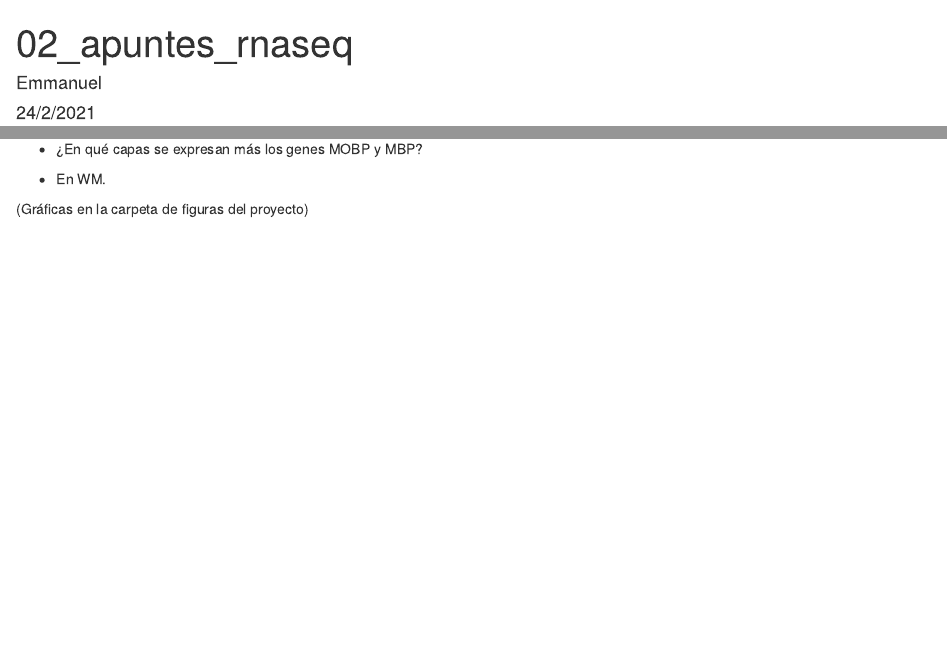
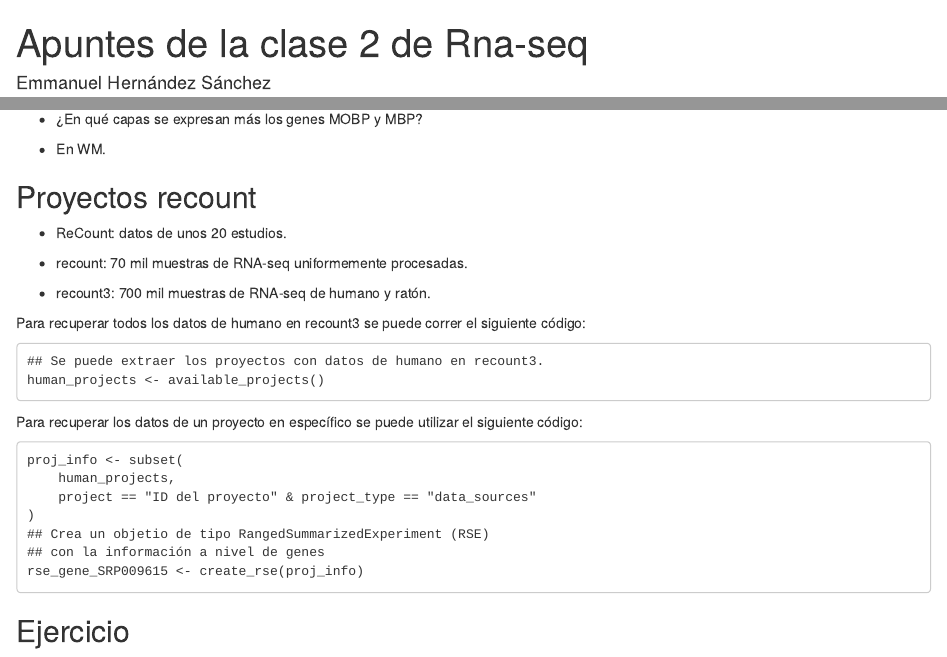
Before and after one commit to Emma00000/rnaseq_2021_notas, an R Markdown document (Apuntes/02_apuntes_rnaseq.Rmd): the page in a window 1100 px wide, from its top, and a second part further down, joined at a grey line. Rendered offline with R 4.5, knitr and Pandoc, with nearby package versions.

Commit message:
Actualización de los apuntes de la clase 2 con las figuras de los ejercicios

````diff
--- a/Apuntes/02_apuntes_rnaseq.Rmd
+++ b/Apuntes/02_apuntes_rnaseq.Rmd
@@ -1,7 +1,6 @@
 ---
-title: "02_apuntes_rnaseq"
-author: "Emmanuel"
-date: "24/2/2021"
+title: "Apuntes de la clase 2 de Rna-seq"
+author: "Emmanuel Hernández Sánchez"
 output: html_document
 ---
 
@@ -58,4 +60,31 @@ iSEE es un paquete que nos permite observar de manera gráfica e interactiva var
 
 - En WM.
 
-(Gráficas en la carpeta de figuras del proyecto)
+## Proyectos recount
+
+- ReCount: datos de unos 20 estudios.
+
+- recount: 70 mil muestras de RNA-seq uniformemente procesadas.
+
+- recount3: 700 mil muestras de RNA-seq de humano y ratón.
+
+Para recuperar todos los datos de humano en recount3 se puede correr el siguiente código:
+```
+## Se puede extraer los proyectos con datos de humano en recount3.
+human_projects <- available_projects()
+```
+
+Para recuperar los datos de un proyecto en específico se puede utilizar el siguiente código:
+```
+proj_info <- subset(
+    human_projects,
+    project == "ID del proyecto" & project_type == "data_sources"
+)
+## Crea un objetio de tipo RangedSummarizedExperiment (RSE)
+## con la información a nivel de genes
+rse_gene_SRP009615 <- create_rse(proj_info)
+```
+
+## Ejercicio
+
+![](C:/Users/Angelito/rnaseq_2021_notas/figuras/Feature_asay_plot_1.jpg)
````
Also changed, not shown: Apuntes/02_apuntes_rnaseq.html (added), figuras/Feature_asay_plot_1.jpg (added), Apuntes/02_apuntes_rnaseq.Rmd (3 more changed lines).
